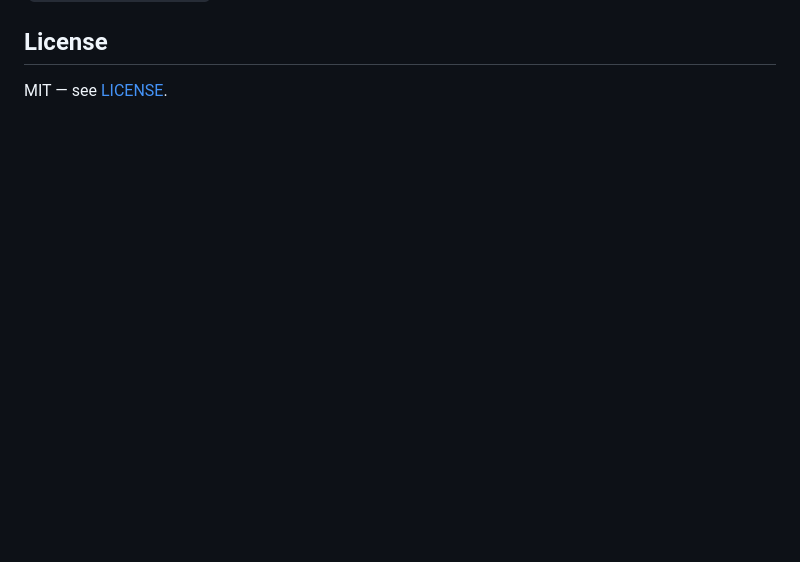
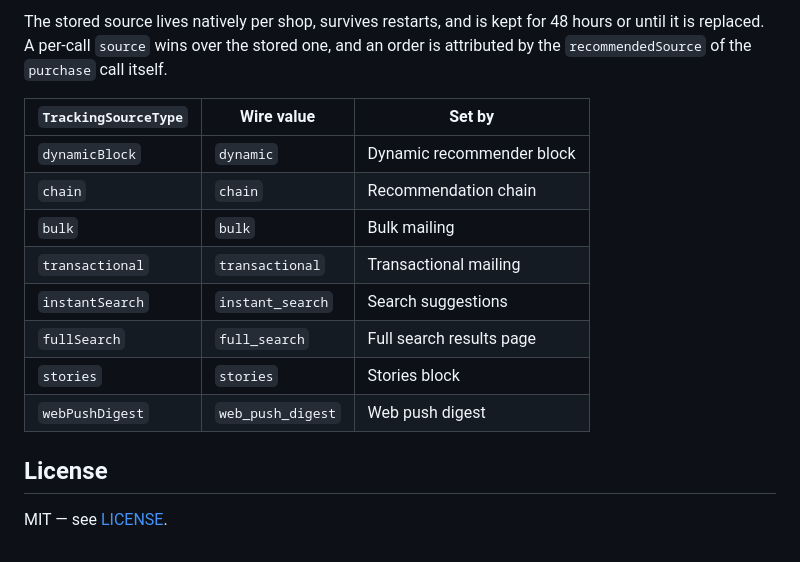
Before and after one commit to rees46/flutter-sdk, a Markdown page: README.md, the part around one of its changes. Rendered like a GitHub page; blank space fills up the shorter version.

Commit message:
docs(tracking): document every standard event with an example

```diff
--- a/README.md
+++ b/README.md
@@ -141,3 +321,18 @@ never registered).
+The stored source lives natively per shop, survives restarts, and is kept for 48
+hours or until it is replaced. A per-call `source` wins over the stored one, and
+an order is attributed by the `recommendedSource` of the `purchase` call itself.
+
+| `TrackingSourceType` | Wire value | Set by |
+|---|---|---|
+| `dynamicBlock` | `dynamic` | Dynamic recommender block |
+| `chain` | `chain` | Recommendation chain |
+| `bulk` | `bulk` | Bulk mailing |
+| `transactional` | `transactional` | Transactional mailing |
+| `instantSearch` | `instant_search` | Search suggestions |
+| `fullSearch` | `full_search` | Full search results page |
+| `stories` | `stories` | Stories block |
+| `webPushDigest` | `web_push_digest` | Web push digest |
+
 ## License
 
 MIT — see [LICENSE](LICENSE).
```
Also changed, not shown: other parts of README.md (+180 -0 lines).
